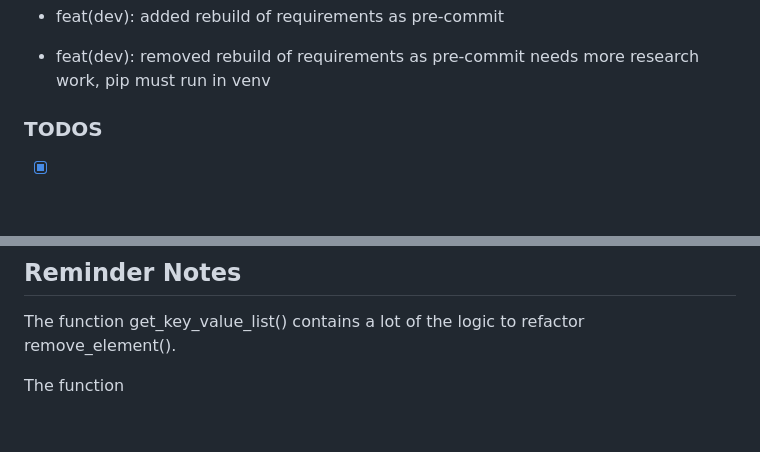
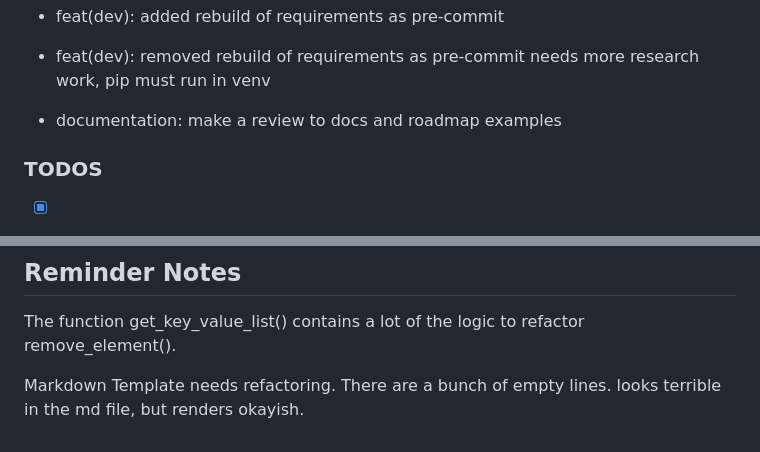
Before and after one commit to uroflavin/roadmap, a Markdown page: TODO.md, 2 parts joined by grey strips. Rendered like a GitHub page; blank space fills up the shorter version.

```diff
--- a/TODO.md
+++ b/TODO.md
@@ -61,7 +61,7 @@ This list is a scratchpad during development of a new features to break down som
 - feat(dev): added rebuild of requirements as pre-commit
 - feat(dev): removed rebuild of requirements as pre-commit
   needs more research work, pip must run in venv
-
+- documentation: make a review to docs and roadmap examples
 ### TODOS
 - [x] added description for wsjf into docs/wsjf.md
 - [x] added wsjf to schema/roadmap.json
@@ -96,4 +96,4 @@ This list is a scratchpad during development of a new features to break down som
 ## Reminder Notes
 The function get_key_value_list() contains a lot of the logic to refactor remove_element().
 
-The function
+Markdown Template needs refactoring. There are a bunch of empty lines. looks terrible in the md file, but renders okayish.
```
Also changed, not shown: other parts of TODO.md (+2 -2 lines), README.md (+10 -6 lines), roadmap/roadmap.md (+3 -3 lines), roadmap/roadmap.dot.png, 4 other files.
